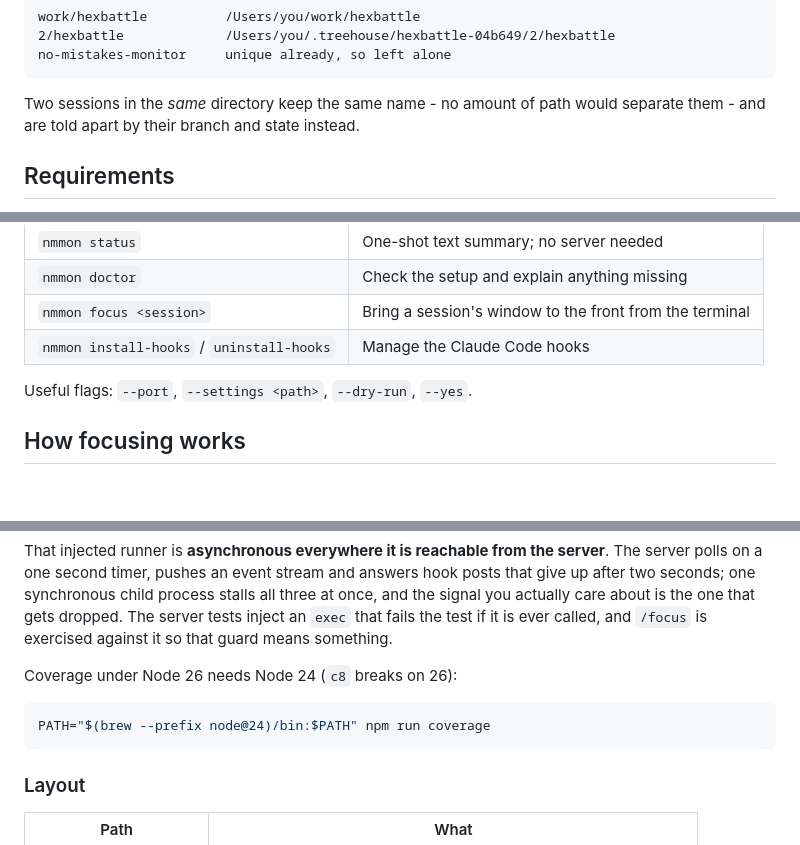
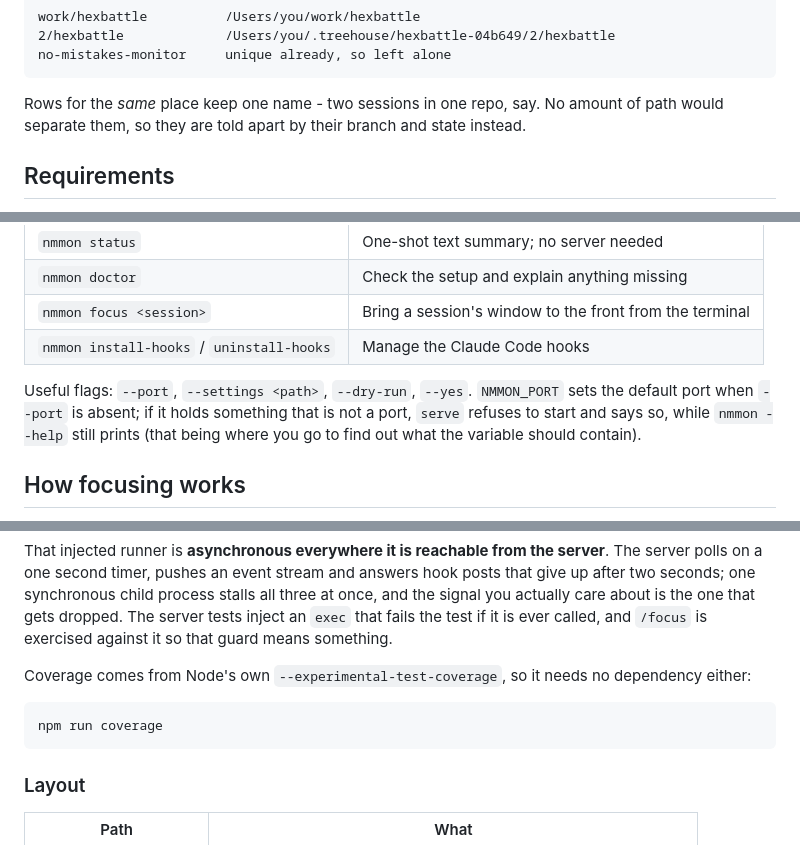
Before and after one commit to mattwwatson/raise, a Markdown page: README.md, 3 parts joined by grey strips. Rendered like a GitHub page; blank space fills up the shorter version.

Commit message:
no-mistakes(document): README: fix coverage note, document NMMON_PORT, title collisions

````diff
--- a/README.md
+++ b/README.md
@@ -40,8 +40,8 @@ work/hexbattle          /Users/you/work/hexbattle
 no-mistakes-monitor     unique already, so left alone
 ```
 
-Two sessions in the *same* directory keep the same name - no amount of path would separate
-them - and are told apart by their branch and state instead.
+Rows for the *same* place keep one name - two sessions in one repo, say. No amount of path
+would separate them, so they are told apart by their branch and state instead.
 
 ## Requirements
 
@@ -81,7 +81,10 @@ you want desktop notifications when something starts waiting on you.
 | `nmmon focus <session>` | Bring a session's window to the front from the terminal |
 | `nmmon install-hooks` / `uninstall-hooks` | Manage the Claude Code hooks |
 
-Useful flags: `--port`, `--settings <path>`, `--dry-run`, `--yes`.
+Useful flags: `--port`, `--settings <path>`, `--dry-run`, `--yes`. `NMMON_PORT` sets the
+default port when `--port` is absent; if it holds something that is not a port, `serve`
+refuses to start and says so, while `nmmon --help` still prints (that being where you go to
+find out what the variable should contain).
 
 ## How focusing works
 
@@ -154,10 +157,11 @@ you actually care about is the one that gets dropped. The server tests inject an
 fails the test if it is ever called, and `/focus` is exercised against it so that guard means
 something.
 
-Coverage under Node 26 needs Node 24 (`c8` breaks on 26):
+Coverage comes from Node's own `--experimental-test-coverage`, so it needs no dependency
+either:
 
 ```sh
-PATH="$(brew --prefix node@24)/bin:$PATH" npm run coverage
+npm run coverage
 ```
 
 ### Layout
````
